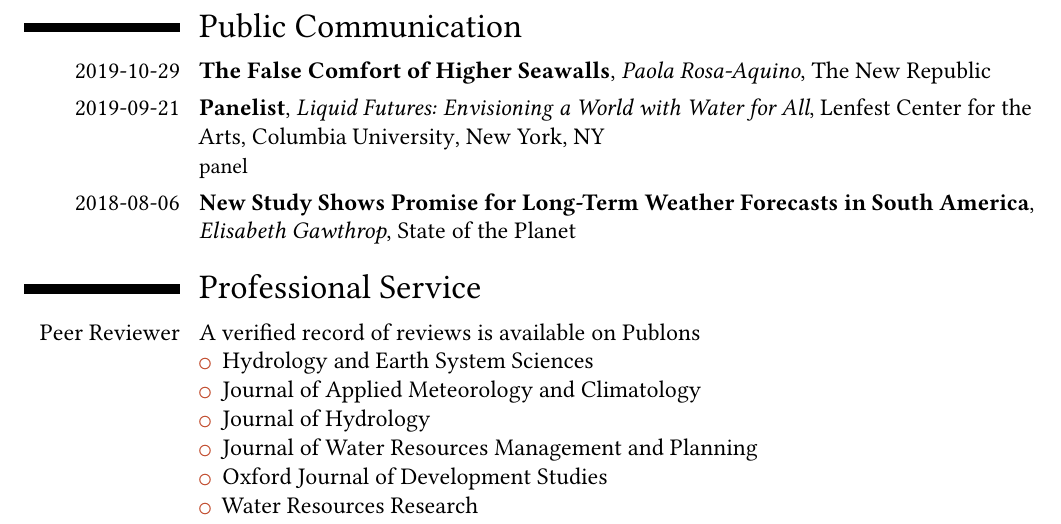
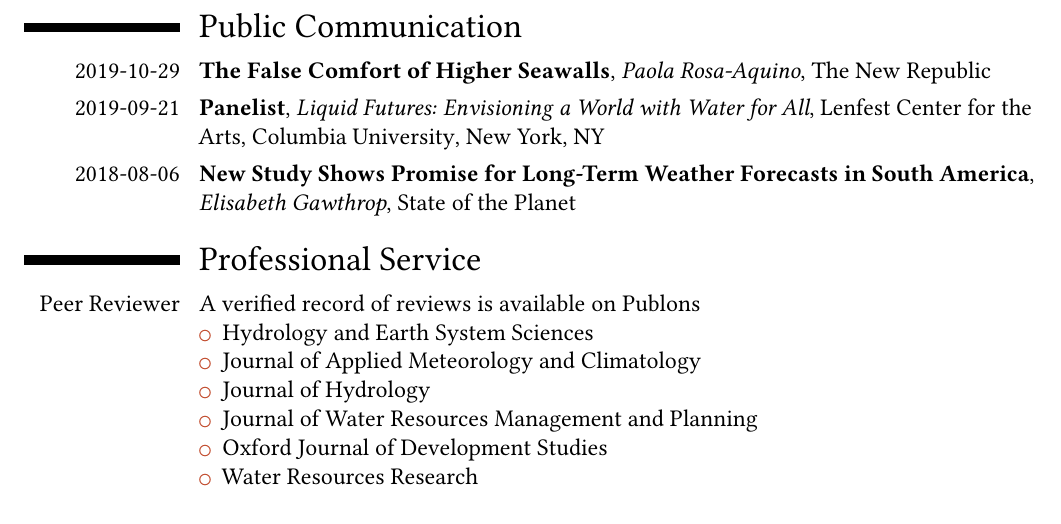
Before and after one commit to jdossgollin/cv-pdf, a LaTeX CV (CV_Doss-Gollin_James.tex, which reads tex/media.tex): part of page 3 of 4, cut so that both start at the same text. Compiled offline with pdfLaTeX.

Commit message:
minor edit, version for melissa at rice

```diff
--- a/tex/media.tex
+++ b/tex/media.tex
@@ -10,10 +10,9 @@
 
 \cventry{2019-09-21}
 {Panelist}
-{Liquid Futures: Envisioning a World with Water for All}
+{\href{https://lenfest.arts.columbia.edu/events/liquid-futures-envisioning-world-water-all-fall-2019}{Liquid Futures: Envisioning a World with Water for All}}
 {Lenfest Center for the Arts, Columbia University}
 {New York, NY}
-{\href{https://lenfest.arts.columbia.edu/events/liquid-futures-envisioning-world-water-all-fall-2019}{panel}}
 {}
 
 \cventry{2018-08-06}
```
Also changed, not shown: docs/CV_Doss-Gollin_James.pdf, 1 other file.
